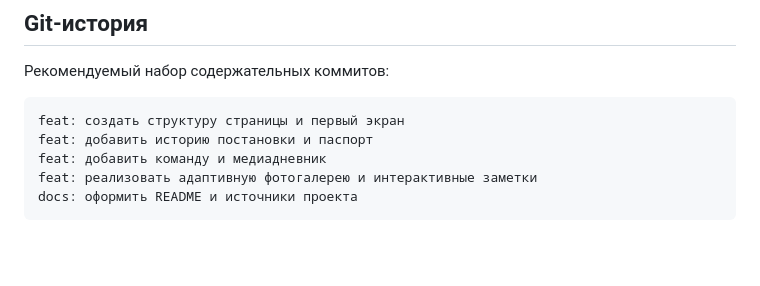
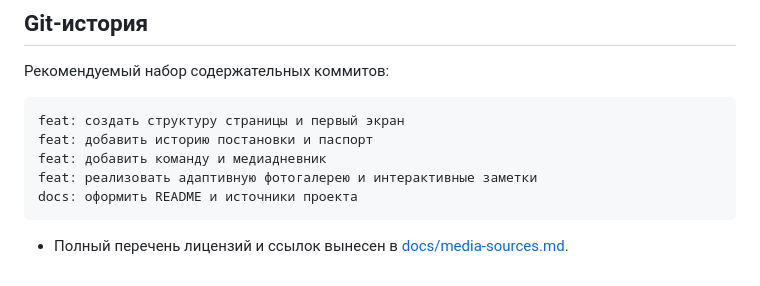
Before and after one commit to AlexandrBurdin/frontend, a Markdown page: README.md, the part around the change. Rendered like a GitHub page; blank space fills up the shorter version.

````diff
--- a/README.md
+++ b/README.md
@@ -125,3 +125,5 @@ feat: добавить команду и медиадневник
 feat: реализовать адаптивную фотогалерею и интерактивные заметки
 docs: оформить README и источники проекта
 ```
+
+- Полный перечень лицензий и ссылок вынесен в [docs/media-sources.md](docs/media-sources.md).
````
Also changed, not shown: docs/media-sources.md (added, +19 -0 lines).
